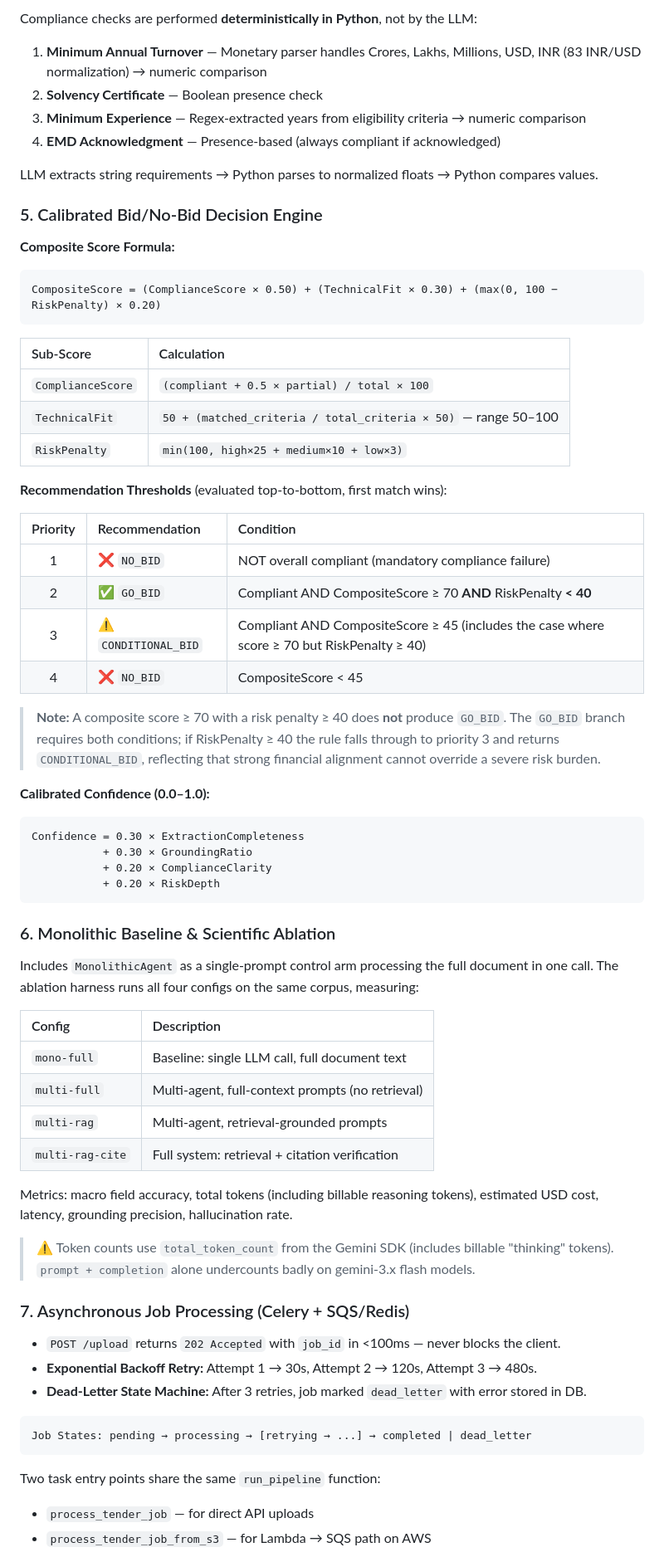
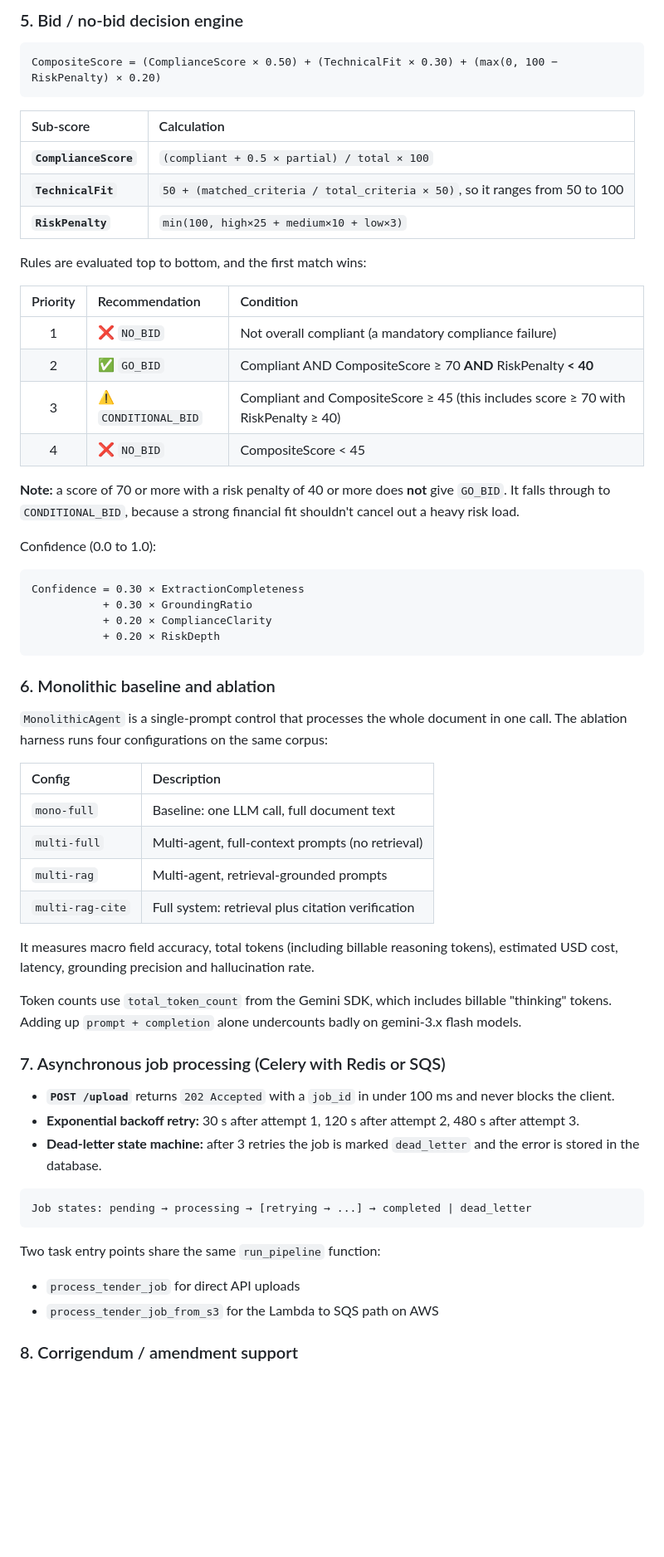
Before and after one commit to sharma614/Tender_AI, a Markdown page: README.md, the part around one of its changes. Shown at 83% size. Drawn GitHub-style; blank space fills up the shorter version.

````diff
--- a/README.md
+++ b/README.md
@@ -159,39 +160,28 @@ Structure-aware chunking splits on `SECTION X`, `CLAUSE Y.Z`, `ANNEXURE A`, `PAR
 
-Compliance checks are performed **deterministically in Python**, not by the LLM:
-
-1. **Minimum Annual Turnover** — Monetary parser handles Crores, Lakhs, Millions, USD, INR (83 INR/USD normalization) → numeric comparison
-2. **Solvency Certificate** — Boolean presence check
-3. **Minimum Experience** — Regex-extracted years from eligibility criteria → numeric comparison
-4. **EMD Acknowledgment** — Presence-based (always compliant if acknowledged)
-
-LLM extracts string requirements → Python parses to normalized floats → Python compares values.
-
-### 5. Calibrated Bid/No-Bid Decision Engine
-
-**Composite Score Formula:**
+### 5. Bid / no-bid decision engine
 
 ```
 CompositeScore = (ComplianceScore × 0.50) + (TechnicalFit × 0.30) + (max(0, 100 − RiskPenalty) × 0.20)
 ```
 
-| Sub-Score | Calculation |
+| Sub-score | Calculation |
 |:---|:---|
-| `ComplianceScore` | `(compliant + 0.5 × partial) / total × 100` |
-| `TechnicalFit` | `50 + (matched_criteria / total_criteria × 50)` — range 50–100 |
-| `RiskPenalty` | `min(100, high×25 + medium×10 + low×3)` |
+| **`ComplianceScore`** | `(compliant + 0.5 × partial) / total × 100` |
+| **`TechnicalFit`** | `50 + (matched_criteria / total_criteria × 50)`, so it ranges from 50 to 100 |
+| **`RiskPenalty`** | `min(100, high×25 + medium×10 + low×3)` |
 
-**Recommendation Thresholds** (evaluated top-to-bottom, first match wins):
+Rules are evaluated top to bottom, and the first match wins:
 
 | Priority | Recommendation | Condition |
 |:---:|:---|:---|
-| 1 | ❌ `NO_BID` | NOT overall compliant (mandatory compliance failure) |
+| 1 | ❌ `NO_BID` | Not overall compliant (a mandatory compliance failure) |
 | 2 | ✅ `GO_BID` | Compliant AND CompositeScore ≥ 70 **AND** RiskPenalty **< 40** |
-| 3 | ⚠️ `CONDITIONAL_BID` | Compliant AND CompositeScore ≥ 45 (includes the case where score ≥ 70 but RiskPenalty ≥ 40) |
+| 3 | ⚠️ `CONDITIONAL_BID` | Compliant and CompositeScore ≥ 45 (this includes score ≥ 70 with RiskPenalty ≥ 40) |
 | 4 | ❌ `NO_BID` | CompositeScore < 45 |
 
-> **Note:** A composite score ≥ 70 with a risk penalty ≥ 40 does **not** produce `GO_BID`. The `GO_BID` branch requires both conditions; if RiskPenalty ≥ 40 the rule falls through to priority 3 and returns `CONDITIONAL_BID`, reflecting that strong financial alignment cannot override a severe risk burden.
+**Note:** a score of 70 or more with a risk penalty of 40 or more does **not** give `GO_BID`. It falls through to `CONDITIONAL_BID`, because a strong financial fit shouldn't cancel out a heavy risk load.
 
-**Calibrated Confidence (0.0–1.0):**
+Confidence (0.0 to 1.0):
 
 ```
 Confidence = 0.30 × ExtractionCompleteness
@@ -200,32 +190,32 @@ Confidence = 0.30 × ExtractionCompleteness
            + 0.20 × RiskDepth
 ```
 
-### 6. Monolithic Baseline & Scientific Ablation
+### 6. Monolithic baseline and ablation
 
-Includes `MonolithicAgent` as a single-prompt control arm processing the full document in one call. The ablation harness runs all four configs on the same corpus, measuring:
+`MonolithicAgent` is a single-prompt control that processes the whole document in one call. The ablation harness runs four configurations on the same corpus:
 
 | Config | Description |
 |:---|:---|
-| `mono-full` | Baseline: single LLM call, full document text |
+| `mono-full` | Baseline: one LLM call, full document text |
 | `multi-full` | Multi-agent, full-context prompts (no retrieval) |
 | `multi-rag` | Multi-agent, retrieval-grounded prompts |
-| `multi-rag-cite` | Full system: retrieval + citation verification |
+| `multi-rag-cite` | Full system: retrieval plus citation verification |
 
-Metrics: macro field accuracy, total tokens (including billable reasoning tokens), estimated USD cost, latency, grounding precision, hallucination rate.
+It measures macro field accuracy, total tokens (including billable reasoning tokens), estimated USD cost, latency, grounding precision and hallucination rate.
 
-> ⚠️ Token counts use `total_token_count` from the Gemini SDK (includes billable "thinking" tokens). `prompt + completion` alone undercounts badly on gemini-3.x flash models.
+Token counts use `total_token_count` from the Gemini SDK, which includes billable "thinking" tokens. Adding up `prompt + completion` alone undercounts badly on gemini-3.x flash models.
 
-### 7. Asynchronous Job Processing (Celery + SQS/Redis)
+### 7. Asynchronous job processing (Celery with Redis or SQS)
 
-- `POST /upload` returns `202 Accepted` with `job_id` in <100ms — never blocks the client.
-- **Exponential Backoff Retry:** Attempt 1 → 30s, Attempt 2 → 120s, Attempt 3 → 480s.
-- **Dead-Letter State Machine:** After 3 retries, job marked `dead_letter` with error stored in DB.
-
+- **`POST /upload`** returns `202 Accepted` with a `job_id` in under 100 ms and never blocks the client.
+- **Exponential backoff retry:** 30 s after attempt 1, 120 s after attempt 2, 480 s after attempt 3.
+- **Dead-letter state machine:** after 3 retries the job is marked `dead_letter` and the error is stored in the database.
 ```
-Job States: pending → processing → [retrying → ...] → completed | dead_letter
+Job states: pending → processing → [retrying → ...] → completed | dead_letter
 ```
 
 Two task entry points share the same `run_pipeline` function:
-- `process_tender_job` — for direct API uploads
-- `process_tender_job_from_s3` — for Lambda → SQS path on AWS
+- `process_tender_job` for direct API uploads
+- `process_tender_job_from_s3` for the Lambda to SQS path on AWS
+### 8. Corrigendum / amendment support
 
````
Also changed, not shown: other parts of README.md (+264 -268 lines).
